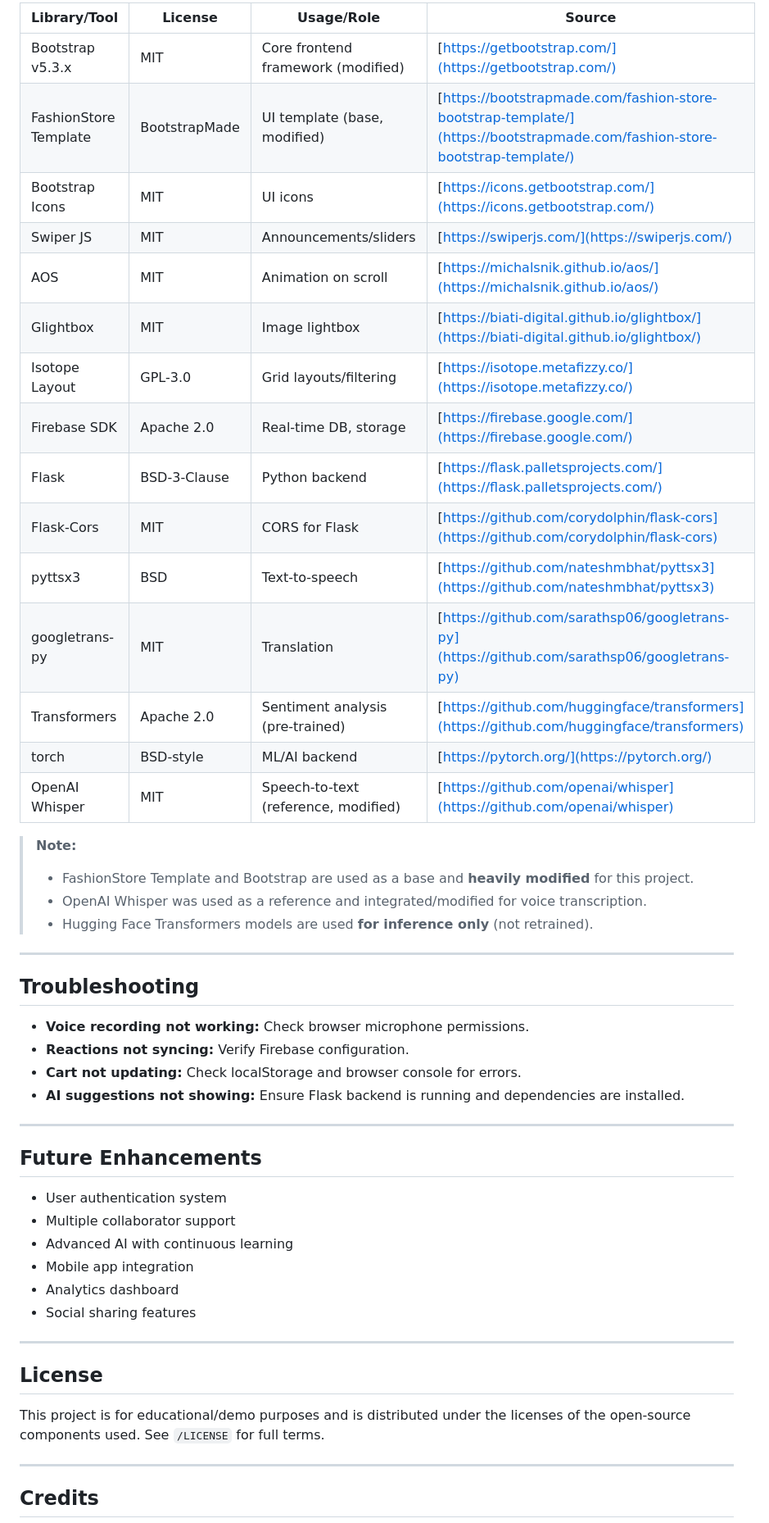
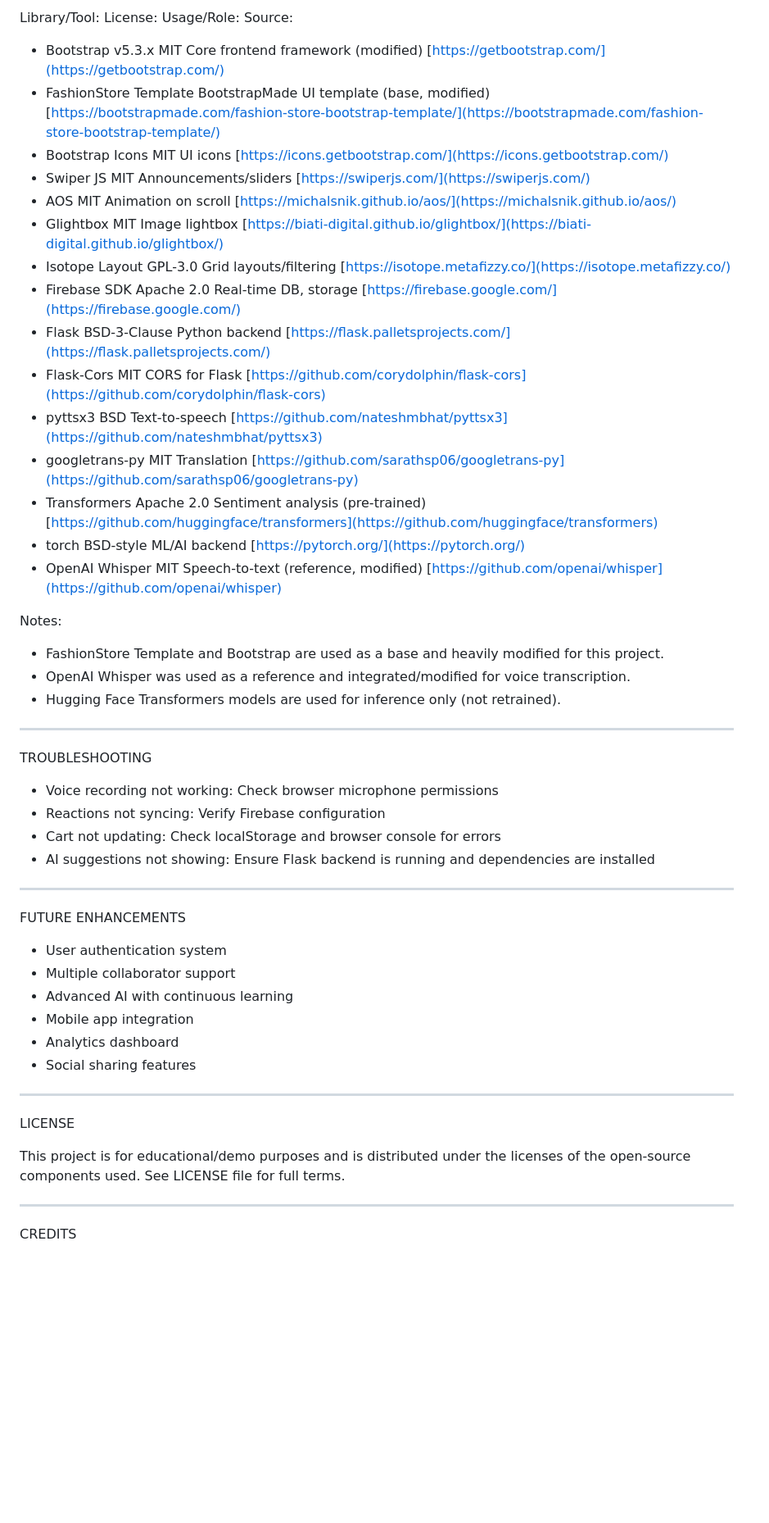
Before and after one commit to gkismat/CartMates, a Markdown page: README.md, the part around the change printed below. Shown: that part at 82% size. Drawn GitHub-style; blank space fills up the shorter version.

```diff
--- a/README.md
+++ b/README.md
@@ -173,40 +155,40 @@ python3 -m http.server 8000
 
-| Library/Tool          | License       | Usage/Role                           | Source                                                                                                                     |
-| --------------------- | ------------- | ------------------------------------ | -------------------------------------------------------------------------------------------------------------------------- |
-| Bootstrap v5.3.x      | MIT           | Core frontend framework (modified)   | [https://getbootstrap.com/](https://getbootstrap.com/)                                                                     |
-| FashionStore Template | BootstrapMade | UI template (base, modified)         | [https://bootstrapmade.com/fashion-store-bootstrap-template/](https://bootstrapmade.com/fashion-store-bootstrap-template/) |
-| Bootstrap Icons       | MIT           | UI icons                             | [https://icons.getbootstrap.com/](https://icons.getbootstrap.com/)                                                         |
-| Swiper JS             | MIT           | Announcements/sliders                | [https://swiperjs.com/](https://swiperjs.com/)                                                                             |
-| AOS                   | MIT           | Animation on scroll                  | [https://michalsnik.github.io/aos/](https://michalsnik.github.io/aos/)                                                     |
-| Glightbox             | MIT           | Image lightbox                       | [https://biati-digital.github.io/glightbox/](https://biati-digital.github.io/glightbox/)                                   |
-| Isotope Layout        | GPL-3.0       | Grid layouts/filtering               | [https://isotope.metafizzy.co/](https://isotope.metafizzy.co/)                                                             |
-| Firebase SDK          | Apache 2.0    | Real-time DB, storage                | [https://firebase.google.com/](https://firebase.google.com/)                                                               |
-| Flask                 | BSD-3-Clause  | Python backend                       | [https://flask.palletsprojects.com/](https://flask.palletsprojects.com/)                                                   |
-| Flask-Cors            | MIT           | CORS for Flask                       | [https://github.com/corydolphin/flask-cors](https://github.com/corydolphin/flask-cors)                                     |
-| pyttsx3               | BSD           | Text-to-speech                       | [https://github.com/nateshmbhat/pyttsx3](https://github.com/nateshmbhat/pyttsx3)                                           |
-| googletrans-py        | MIT           | Translation                          | [https://github.com/sarathsp06/googletrans-py](https://github.com/sarathsp06/googletrans-py)                               |
-| Transformers          | Apache 2.0    | Sentiment analysis (pre-trained)     | [https://github.com/huggingface/transformers](https://github.com/huggingface/transformers)                                 |
-| torch                 | BSD-style     | ML/AI backend                        | [https://pytorch.org/](https://pytorch.org/)                                                                               |
-| OpenAI Whisper        | MIT           | Speech-to-text (reference, modified) | [https://github.com/openai/whisper](https://github.com/openai/whisper)                                                     |
+Library/Tool:    License:      Usage/Role:                            Source:
 
-> **Note:**
->
-> * FashionStore Template and Bootstrap are used as a base and **heavily modified** for this project.
-> * OpenAI Whisper was used as a reference and integrated/modified for voice transcription.
-> * Hugging Face Transformers models are used **for inference only** (not retrained).
+* Bootstrap v5.3.x        MIT         Core frontend framework (modified)           [https://getbootstrap.com/](https://getbootstrap.com/)
+* FashionStore Template   BootstrapMade   UI template (base, modified)             [https://bootstrapmade.com/fashion-store-bootstrap-template/](https://bootstrapmade.com/fashion-store-bootstrap-template/)
+* Bootstrap Icons         MIT         UI icons                                   [https://icons.getbootstrap.com/](https://icons.getbootstrap.com/)
+* Swiper JS               MIT         Announcements/sliders                      [https://swiperjs.com/](https://swiperjs.com/)
+* AOS                     MIT         Animation on scroll                        [https://michalsnik.github.io/aos/](https://michalsnik.github.io/aos/)
+* Glightbox               MIT         Image lightbox                             [https://biati-digital.github.io/glightbox/](https://biati-digital.github.io/glightbox/)
+* Isotope Layout          GPL-3.0     Grid layouts/filtering                     [https://isotope.metafizzy.co/](https://isotope.metafizzy.co/)
+* Firebase SDK            Apache 2.0  Real-time DB, storage                      [https://firebase.google.com/](https://firebase.google.com/)
+* Flask                   BSD-3-Clause Python backend                            [https://flask.palletsprojects.com/](https://flask.palletsprojects.com/)
+* Flask-Cors              MIT         CORS for Flask                             [https://github.com/corydolphin/flask-cors](https://github.com/corydolphin/flask-cors)
+* pyttsx3                 BSD         Text-to-speech                             [https://github.com/nateshmbhat/pyttsx3](https://github.com/nateshmbhat/pyttsx3)
+* googletrans-py          MIT         Translation                                [https://github.com/sarathsp06/googletrans-py](https://github.com/sarathsp06/googletrans-py)
+* Transformers            Apache 2.0  Sentiment analysis (pre-trained)           [https://github.com/huggingface/transformers](https://github.com/huggingface/transformers)
+* torch                   BSD-style   ML/AI backend                              [https://pytorch.org/](https://pytorch.org/)
+* OpenAI Whisper          MIT         Speech-to-text (reference, modified)        [https://github.com/openai/whisper](https://github.com/openai/whisper)
+
+Notes:
+
+* FashionStore Template and Bootstrap are used as a base and heavily modified for this project.
+* OpenAI Whisper was used as a reference and integrated/modified for voice transcription.
+* Hugging Face Transformers models are used for inference only (not retrained).
 
 ---
 
-## Troubleshooting
+TROUBLESHOOTING
 
-* **Voice recording not working:** Check browser microphone permissions.
-* **Reactions not syncing:** Verify Firebase configuration.
-* **Cart not updating:** Check localStorage and browser console for errors.
-* **AI suggestions not showing:** Ensure Flask backend is running and dependencies are installed.
+* Voice recording not working: Check browser microphone permissions
+* Reactions not syncing: Verify Firebase configuration
+* Cart not updating: Check localStorage and browser console for errors
+* AI suggestions not showing: Ensure Flask backend is running and dependencies are installed
 
 ---
 
-## Future Enhancements
+FUTURE ENHANCEMENTS
 
 * User authentication system
 * Multiple collaborator support
@@ -217,12 +199,12 @@ python3 -m http.server 8000
 
 ---
 
-## License
+LICENSE
 
 This project is for educational/demo purposes and is distributed under the licenses of the open-source components used.
-See `/LICENSE` for full terms.
+See LICENSE file for full terms.
 
 ---
 
-## Credits
+CREDITS
 
```
Also changed, not shown: other parts of README.md (+111 -133 lines).
